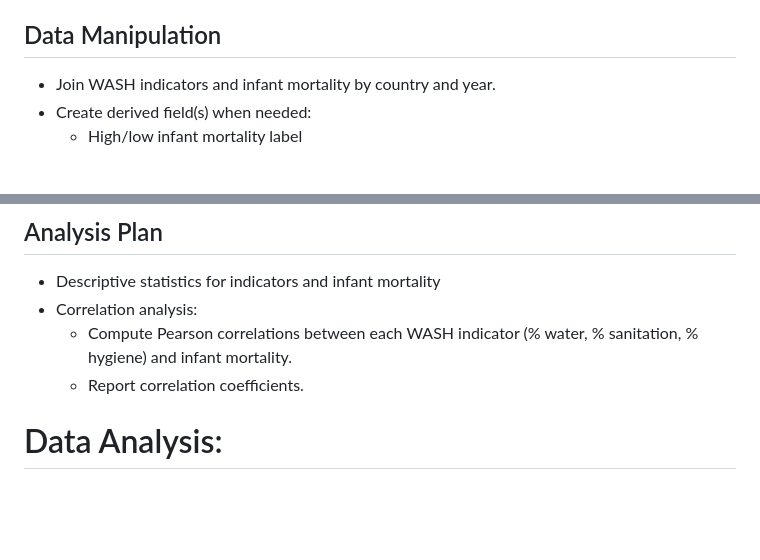
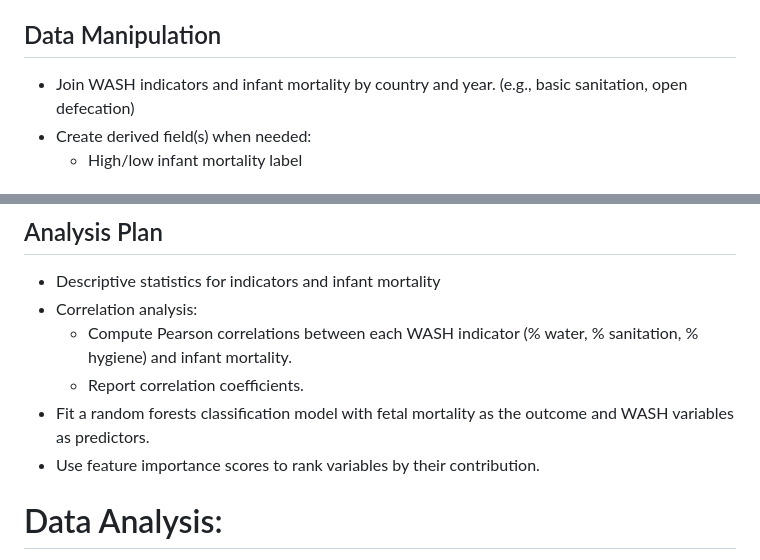
Before and after one commit to BioDataSage/ff-water-quality, a Markdown page: README.md, 2 parts joined by grey strips. Drawn GitHub-style; blank space fills up the shorter version.

Commit message:
Clarify data manipulation and analysis sections
Added examples of WASH indicators and clarified the use of a random forests model for fetal mortality analysis.

```diff
--- a/README.md
+++ b/README.md
@@ -36,7 +36,7 @@ Countries with insufficient data across the key WASH and mortality variables wer
 To maintain consistency and analytical reliability, countries with substantial missing values were excluded for correlation-based analyses, while broader visualizations could include all countries where data were available.
 
 ## Data Manipulation
-- Join WASH indicators and infant mortality by country and year.
+- Join WASH indicators and infant mortality by country and year. (e.g., basic sanitation, open defecation)
 - Create derived field(s) when needed:
   - High/low infant mortality label
 
@@ -48,6 +48,8 @@ To maintain consistency and analytical reliability, countries with substantial m
 - Correlation analysis:
   - Compute Pearson correlations between each WASH indicator (% water, % sanitation, % hygiene) and infant mortality.
   - Report correlation coefficients.
+- Fit a random forests classification model with fetal mortality as the outcome and WASH variables as predictors.
+- Use feature importance scores to rank variables by their contribution.
 
 # Data Analysis:
 We cleaned, processed, and analyzed WASH datasets using R and Python within Posit Cloud (Jupyter & RStudio) and google colab. The analysis work included data wrangling, statistical summaries, and exploratory techniques to identify patterns, relationships, and trends in the data. We also implemented a Random Forest model in R to support predictive analysis and evaluate feature importance.
```
